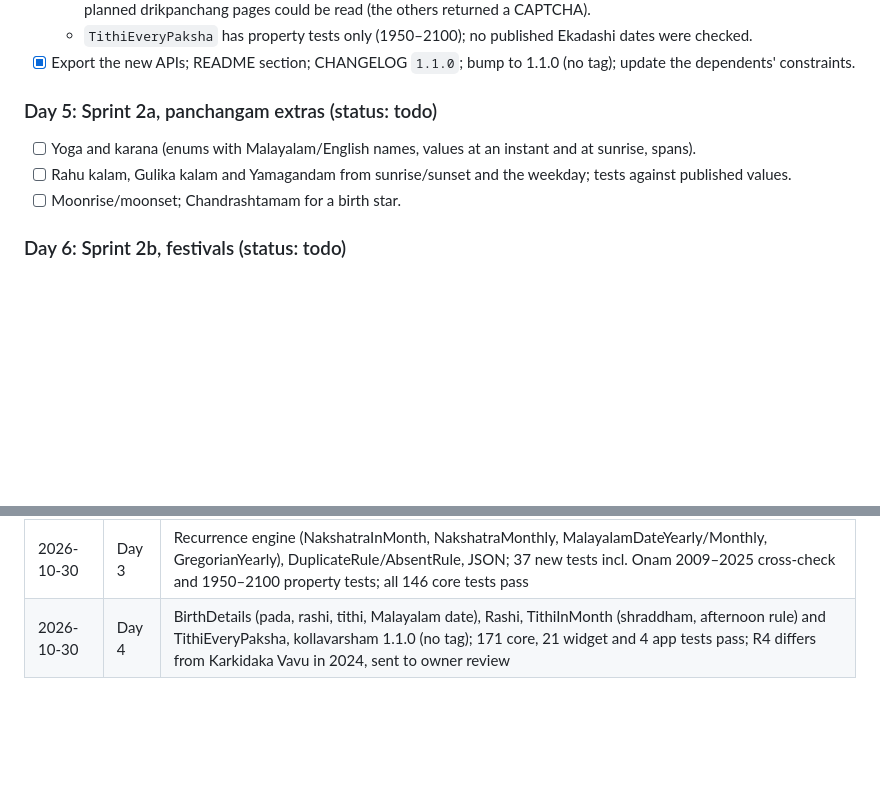
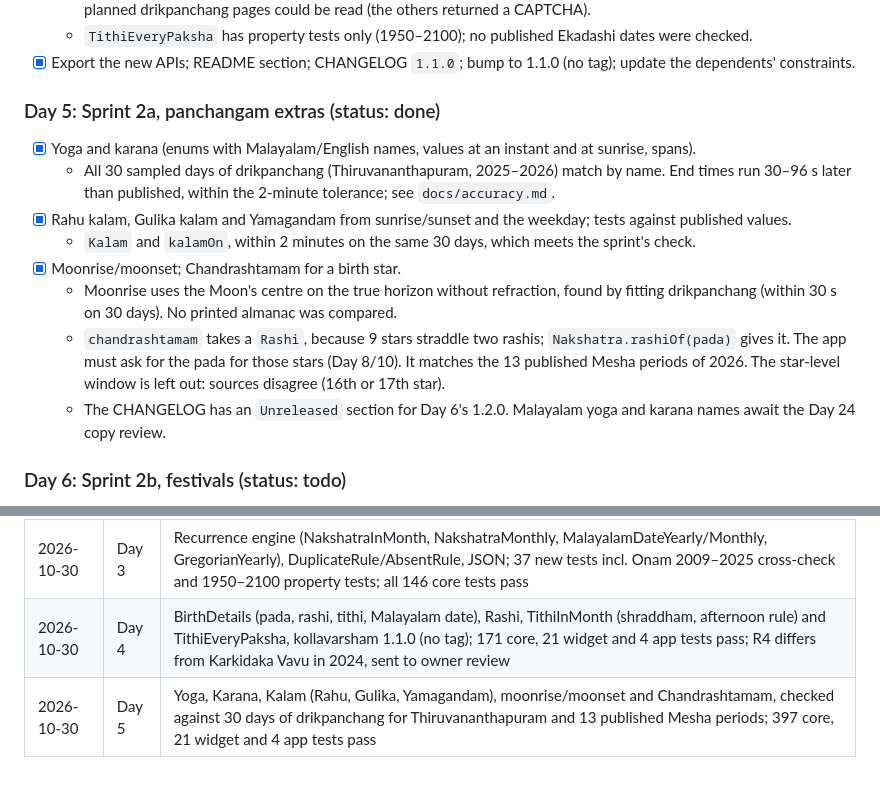
Before and after one commit to midhunarmid/kollavarsham, a Markdown page: docs/progress.md, 2 parts joined by grey strips. GitHub-like rendering; blank space fills up the shorter version.

Commit message:
progress: Day 5 done
Co-Authored-By: Claude Opus 5.5 <noreply@anthropic.com>

```diff
--- a/docs/progress.md
+++ b/docs/progress.md
@@ -71,10 +71,15 @@ This file drives the daily automated build of the plan in [app-roadmap.md](app-r
   - `TithiEveryPaksha` has property tests only (1950–2100); no published Ekadashi dates were checked.
 - [x] Export the new APIs; README section; CHANGELOG `1.1.0`; bump to 1.1.0 (no tag); update the dependents' constraints.
 
-### Day 5: Sprint 2a, panchangam extras (status: todo)
-- [ ] Yoga and karana (enums with Malayalam/English names, values at an instant and at sunrise, spans).
-- [ ] Rahu kalam, Gulika kalam and Yamagandam from sunrise/sunset and the weekday; tests against published values.
-- [ ] Moonrise/moonset; Chandrashtamam for a birth star.
+### Day 5: Sprint 2a, panchangam extras (status: done)
+- [x] Yoga and karana (enums with Malayalam/English names, values at an instant and at sunrise, spans).
+  - All 30 sampled days of drikpanchang (Thiruvananthapuram, 2025–2026) match by name. End times run 30–96 s later than published, within the 2-minute tolerance; see `docs/accuracy.md`.
+- [x] Rahu kalam, Gulika kalam and Yamagandam from sunrise/sunset and the weekday; tests against published values.
+  - `Kalam` and `kalamOn`, within 2 minutes on the same 30 days, which meets the sprint's check.
+- [x] Moonrise/moonset; Chandrashtamam for a birth star.
+  - Moonrise uses the Moon's centre on the true horizon without refraction, found by fitting drikpanchang (within 30 s on 30 days). No printed almanac was compared.
+  - `chandrashtamam` takes a `Rashi`, because 9 stars straddle two rashis; `Nakshatra.rashiOf(pada)` gives it. The app must ask for the pada for those stars (Day 8/10). It matches the 13 published Mesha periods of 2026. The star-level window is left out: sources disagree (16th or 17th star).
+  - The CHANGELOG has an `Unreleased` section for Day 6's 1.2.0. Malayalam yoga and karana names await the Day 24 copy review.
 
 ### Day 6: Sprint 2b, festivals (status: todo)
 - [ ] New festivals, each with ≥5 years of sourced dates (follow the existing rule in `festivals.dart`): Sivaratri, Ashtami Rohini, Vinayaka Chathurthi, Navaratri (Durgashtami, Mahanavami, Vijayadasami), Deepavali, Thaipooyam, Guruvayur Ekadashi, and Thiruvathira if the sources agree. Leave out any whose rule can't be verified, and note why.
@@ -173,3 +178,4 @@ This file drives the daily automated build of the plan in [app-roadmap.md](app-r
 | 2026-10-30 | Day 2 | docs/pirannal-rules.md (draft defaults, sourced where possible, open questions), docs/design.md (IA, wireframes, colour/type), data/holidays schema plus 2026.json (complete per source) and 2027.json (partial: NI Act list only), docs/privacy.md draft; no code changes, so no test run |
 | 2026-10-30 | Day 3 | Recurrence engine (NakshatraInMonth, NakshatraMonthly, MalayalamDateYearly/Monthly, GregorianYearly), DuplicateRule/AbsentRule, JSON; 37 new tests incl. Onam 2009–2025 cross-check and 1950–2100 property tests; all 146 core tests pass |
 | 2026-10-30 | Day 4 | BirthDetails (pada, rashi, tithi, Malayalam date), Rashi, TithiInMonth (shraddham, afternoon rule) and TithiEveryPaksha, kollavarsham 1.1.0 (no tag); 171 core, 21 widget and 4 app tests pass; R4 differs from Karkidaka Vavu in 2024, sent to owner review |
+| 2026-10-30 | Day 5 | Yoga, Karana, Kalam (Rahu, Gulika, Yamagandam), moonrise/moonset and Chandrashtamam, checked against 30 days of drikpanchang for Thiruvananthapuram and 13 published Mesha periods; 397 core, 21 widget and 4 app tests pass |
```
